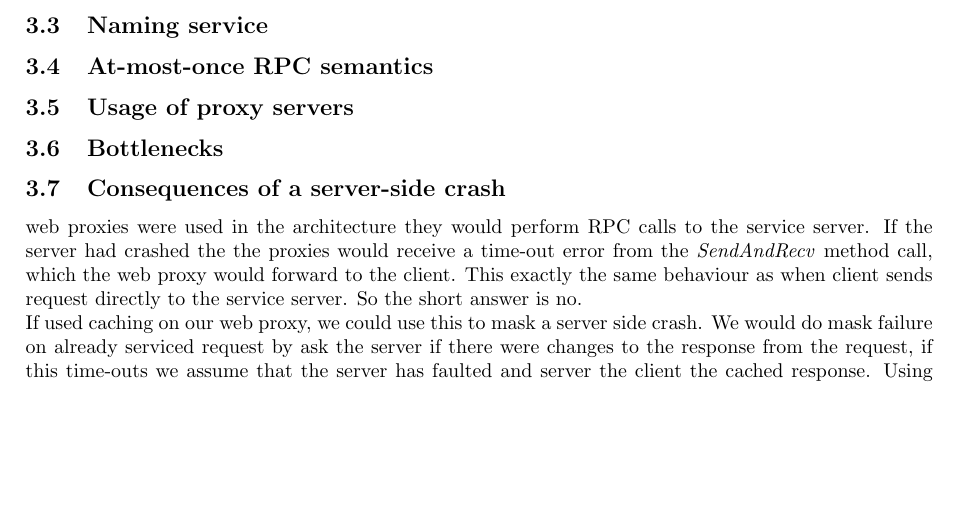
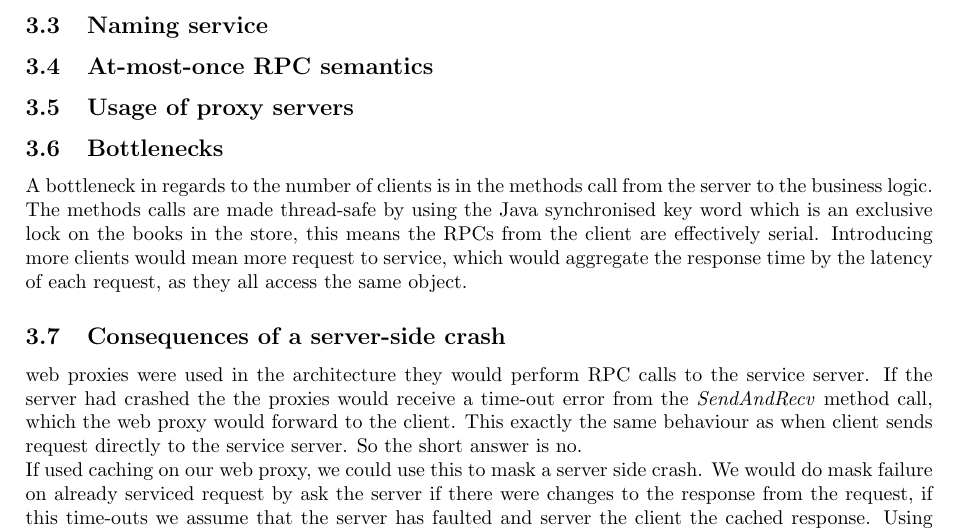
Before and after one commit to hallundbaek/acs15, a LaTeX document (ass1/report/report.tex): part of page 4 of 4, cut so that both start at the same text, the shorter picture padded with empty space. Compiled offline with pdfLaTeX.

Commit message:
report: 3.6

```diff
--- a/ass1/report/report.tex
+++ b/ass1/report/report.tex
@@ -158,7 +158,7 @@ We cannot provide the isolation and modularity guarantees when performing local
 \subsection{Usage of proxy servers}
 
 \subsection{Bottlenecks}
-
+A bottleneck in regards to the number of clients is in the methods call from the server to the business logic. The methods calls are made thread-safe by using the Java synchronised key word which is an exclusive lock on the books in the store, this means the RPCs from the client are effectively serial. Introducing more clients would mean more request to service, which would aggregate the response time by the latency of each request, as they all access the same object.
 \subsection{Consequences of a server-side crash}
 web proxies were used in the architecture they would perform RPC calls to the service server. If the server had crashed the the proxies would receive a time-out error from the \textit{SendAndRecv} method call, which the web proxy would forward to the client. This exactly the same behaviour as when client sends request directly to the service server. So the short answer is no.\\
 If used caching on our web proxy, we could use this to mask a server side crash. We would do mask failure on already serviced request by ask the server if there were changes to the response from the request, if this time-outs we assume that the server has faulted and server the client the cached response. Using web caching in to mask failures does introduce complications such as whether the response is a consistent with the state of the server before the failure and since we are using at-most-once RPC semantics whether the failure is in the network.\\
```
